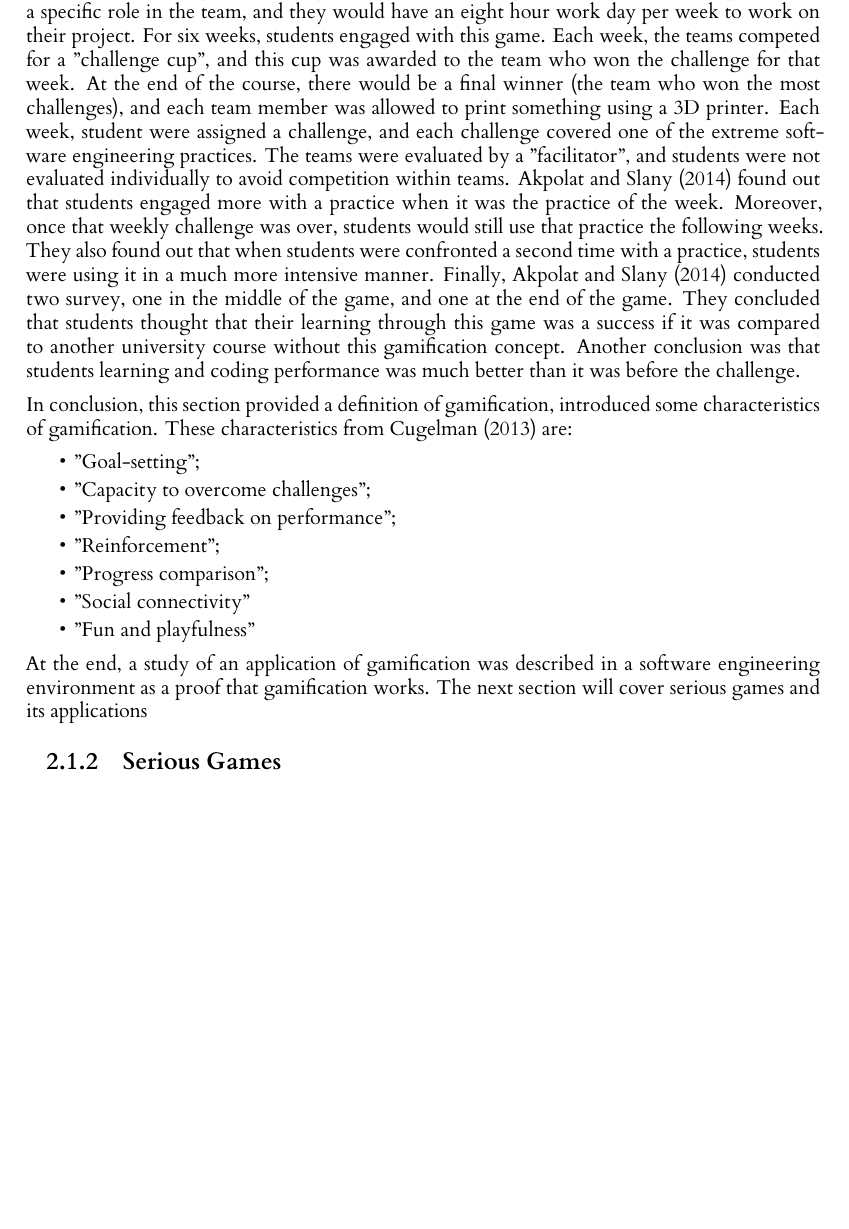
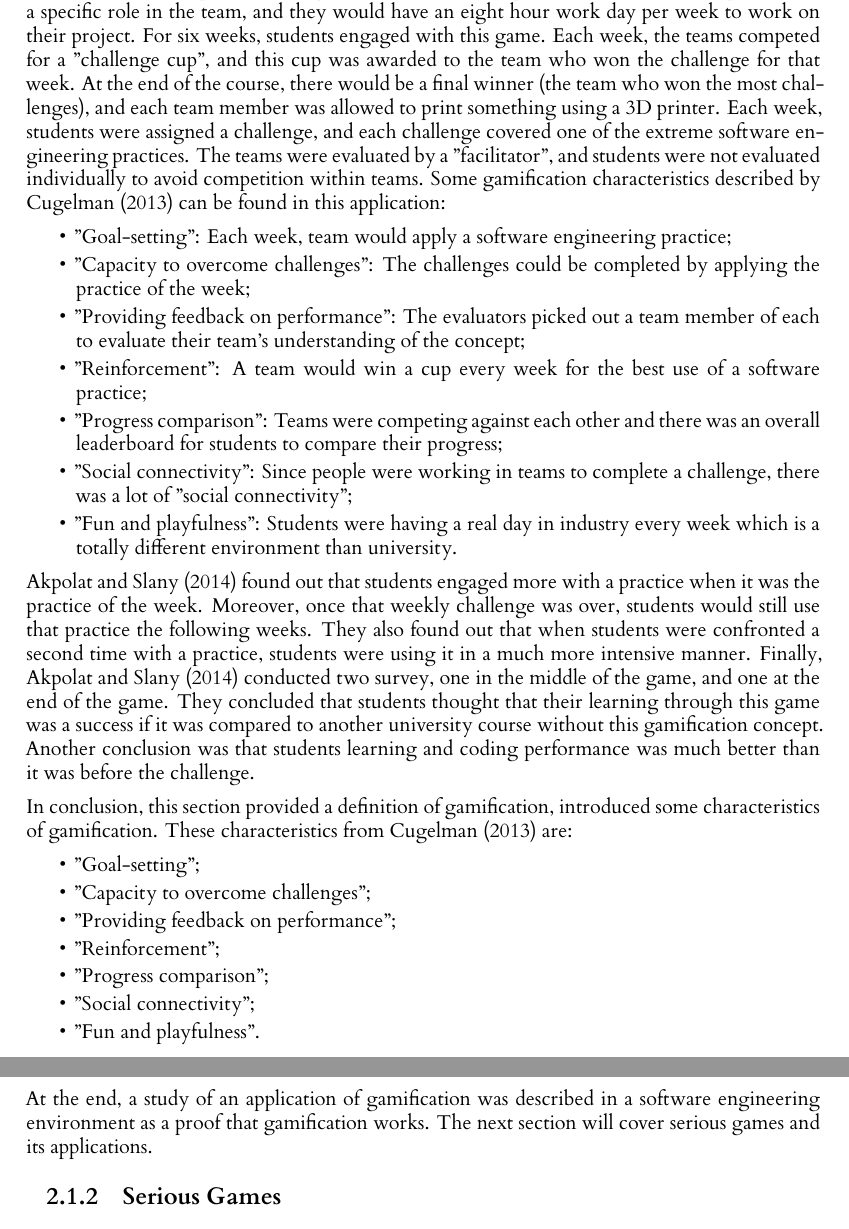
Before and after one commit to fmavb/level4Project, a LaTeX thesis (dissertation/l4proj.tex): part of page 7 of 24 before the commit and two parts of pages 7 and 8 of 24 after it, the two joined at a grey line, cut so that both start at the same text, the shorter picture padded with empty space. Compiled offline with XeLaTeX.

Commit message:
Added characteristics to case study

```diff
--- a/dissertation/l4proj.tex
+++ b/dissertation/l4proj.tex
@@ -193,9 +193,19 @@ For six weeks, they studied 50 students taking a university course held over 14
 and have an opportunity to apply these ideas to develop a software system. Students were split into five teams, each person had a specific role in the team,
 and they would have an eight hour work day per week to work on their project. For six weeks, students engaged with this game. Each week, the teams competed for a "challenge cup",
 and this cup was awarded to the team who won the challenge for that week. At the end of the course, there would be a final winner (the team who won the most challenges),
-and each team member was allowed to print something using a 3D printer. Each week, student were assigned a challenge,
+and each team member was allowed to print something using a 3D printer. Each week, students were assigned a challenge,
 and each challenge covered one of the extreme software engineering practices. The teams were evaluated by a "facilitator",
 and students were not evaluated individually to avoid competition within teams.
+Some gamification characteristics described by \citet{cugelman_gamification:_2013} can be found in this application:
+\begin{itemize}
+    \item "Goal-setting": Each week, team would apply a software engineering practice;
+    \item "Capacity to overcome challenges": The challenges could be completed by applying the practice of the week;
+    \item "Providing feedback on performance": The evaluators picked out a team member of each to evaluate their team's understanding of the concept;
+    \item "Reinforcement": A team would win a cup every week for the best use of a software practice;
+    \item "Progress comparison": Teams were competing against each other and there was an overall leaderboard for students to compare their progress;
+    \item "Social connectivity": Since people were working in teams to complete a challenge, there was a lot of "social connectivity";
+    \item "Fun and playfulness": Students were having a real day in industry every week which is a totally different environment than university.
+\end{itemize}
 \citet{akpolat_enhancing_2014} found out that students engaged more with a practice when it was the practice of the week. Moreover, once that weekly challenge was over,
 students would still use that practice the following weeks. They also found out that when students were confronted a second time with a practice,
 students were using it in a much more intensive manner. Finally, \citet{akpolat_enhancing_2014} conducted two survey, one in the middle of the game, and one at the end of the game.
@@ -210,11 +220,12 @@ These characteristics from \citet{cugelman_gamification:_2013} are:
     \item "Providing feedback on performance";
     \item "Reinforcement";
     \item "Progress comparison";
-    \item "Social connectivity"
-    \item "Fun and playfulness"
+    \item "Social connectivity";
+    \item "Fun and playfulness".
 \end{itemize}
 At the end, a study of an application of gamification was described in a software engineering environment as a proof that gamification works.
-The next section will cover serious games and its applications
+The next section will cover serious games and its applications.
+
 \subsection{Serious Games}
 
 \section{Cryptography}
```
